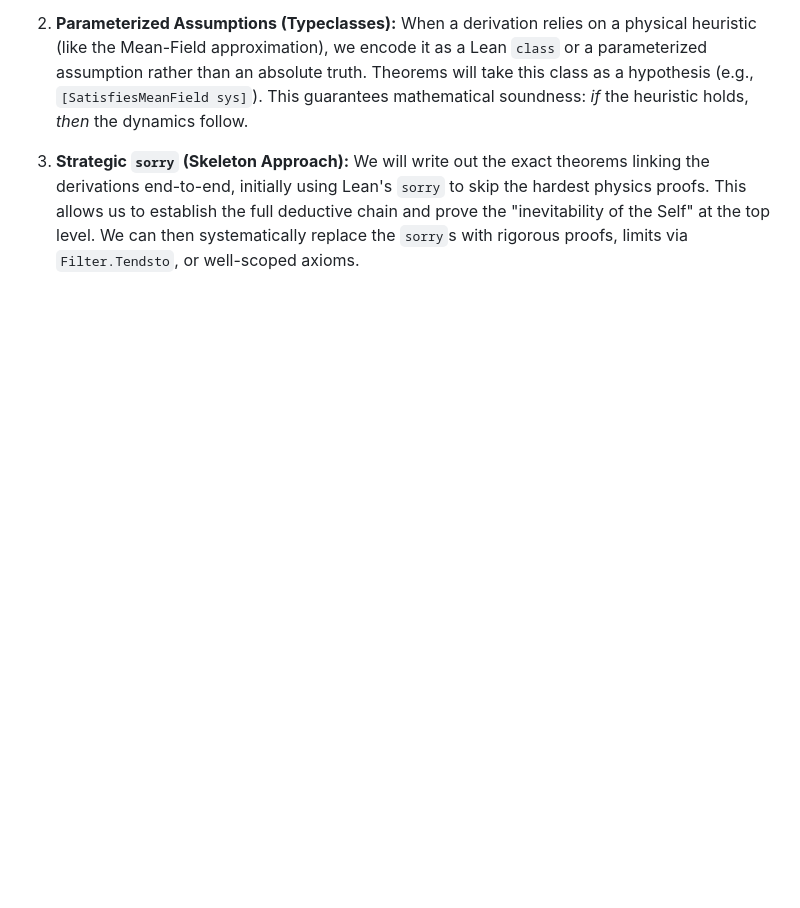
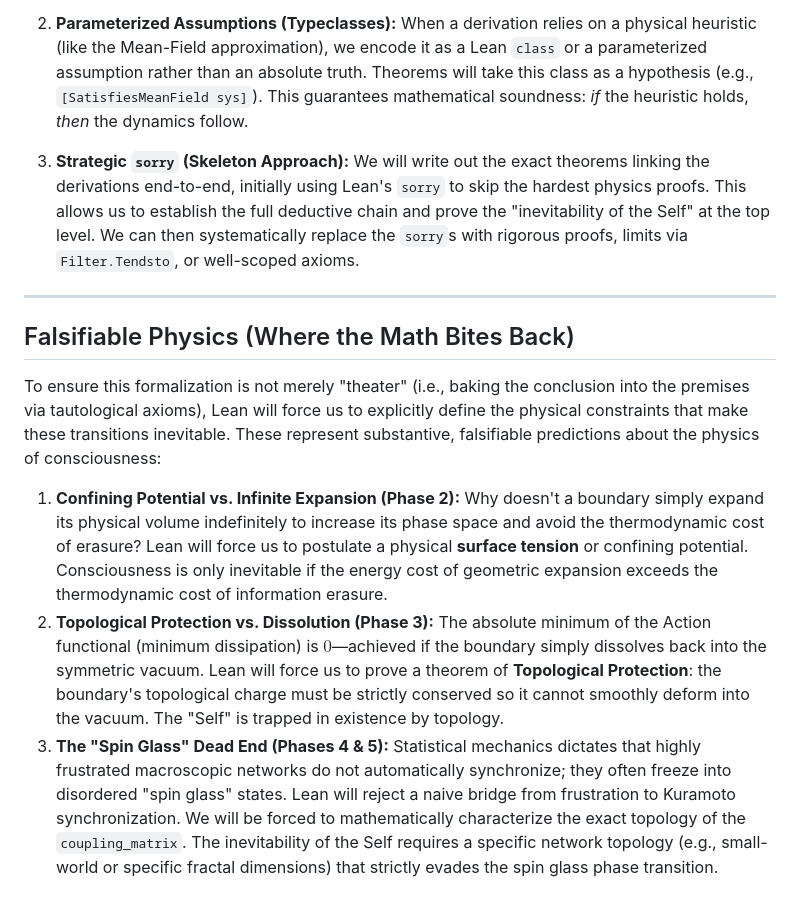
Before and after one commit to bobaseb/coupling_gated_cortical_coherence, a Markdown page: lean_formalization_plan.md, the part around the change. Drawn GitHub-style; blank space fills up the shorter version.

Commit message:
docs: add falsifiable physics constraints to formalization plan

```diff
--- a/lean_formalization_plan.md
+++ b/lean_formalization_plan.md
@@ -80,3 +80,12 @@ Bridging microscopic rules to macroscopic dynamics (e.g., QFT to thermodynamics
 
 3. **Strategic `sorry` (Skeleton Approach):**
    We will write out the exact theorems linking the derivations end-to-end, initially using Lean's `sorry` to skip the hardest physics proofs. This allows us to establish the full deductive chain and prove the "inevitability of the Self" at the top level. We can then systematically replace the `sorry`s with rigorous proofs, limits via `Filter.Tendsto`, or well-scoped axioms.
+
+---
+
+## Falsifiable Physics (Where the Math Bites Back)
+To ensure this formalization is not merely "theater" (i.e., baking the conclusion into the premises via tautological axioms), Lean will force us to explicitly define the physical constraints that make these transitions inevitable. These represent substantive, falsifiable predictions about the physics of consciousness:
+
+1. **Confining Potential vs. Infinite Expansion (Phase 2):** Why doesn't a boundary simply expand its physical volume indefinitely to increase its phase space and avoid the thermodynamic cost of erasure? Lean will force us to postulate a physical **surface tension** or confining potential. Consciousness is only inevitable if the energy cost of geometric expansion exceeds the thermodynamic cost of information erasure.
+2. **Topological Protection vs. Dissolution (Phase 3):** The absolute minimum of the Action functional (minimum dissipation) is $0$—achieved if the boundary simply dissolves back into the symmetric vacuum. Lean will force us to prove a theorem of **Topological Protection**: the boundary's topological charge must be strictly conserved so it cannot smoothly deform into the vacuum. The "Self" is trapped in existence by topology.
+3. **The "Spin Glass" Dead End (Phases 4 & 5):** Statistical mechanics dictates that highly frustrated macroscopic networks do not automatically synchronize; they often freeze into disordered "spin glass" states. Lean will reject a naive bridge from frustration to Kuramoto synchronization. We will be forced to mathematically characterize the exact topology of the `coupling_matrix`. The inevitability of the Self requires a specific network topology (e.g., small-world or specific fractal dimensions) that strictly evades the spin glass phase transition.
```
